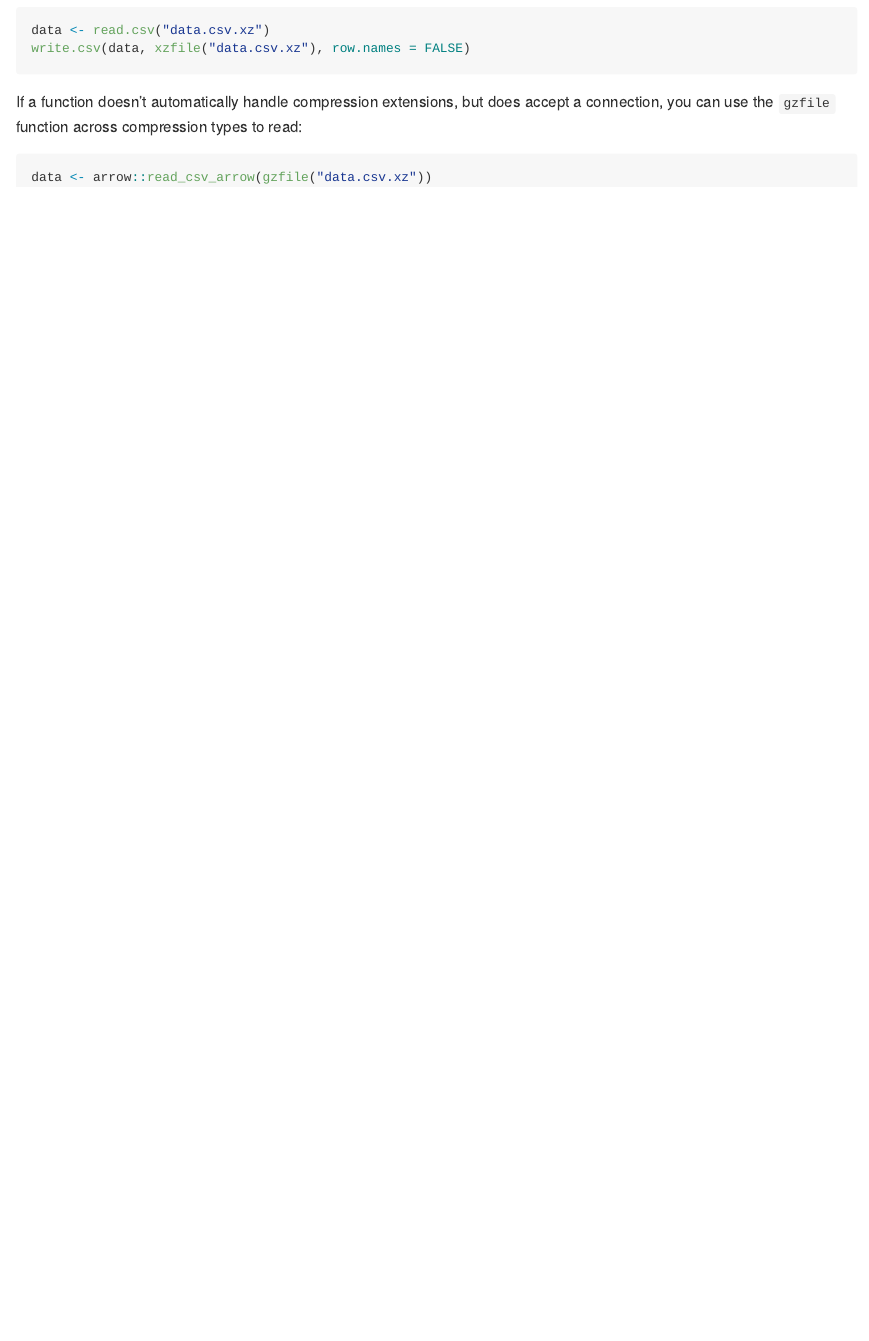
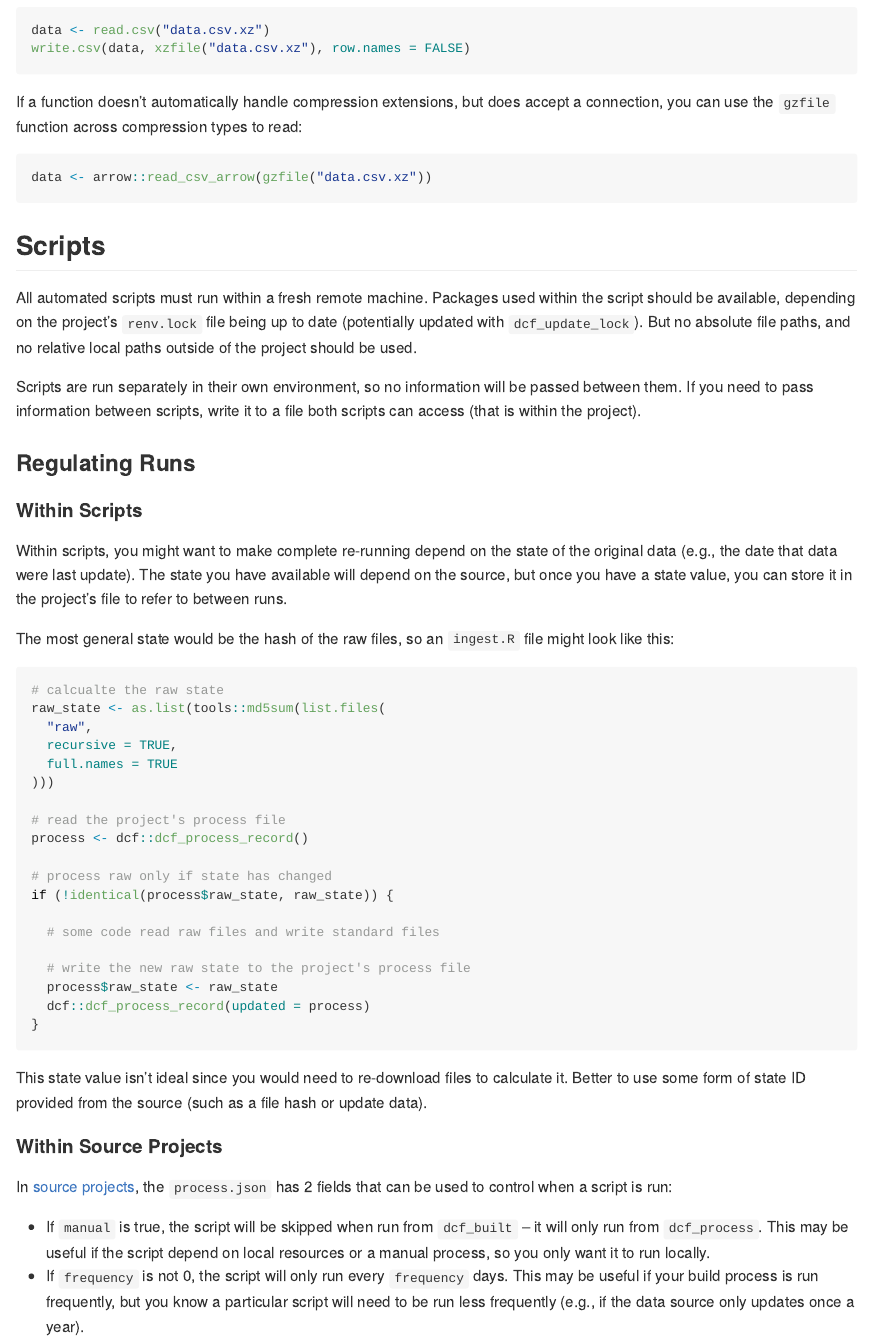
Before and after one commit to DISSC-yale/dcf, an R Markdown document (vignettes/articles/standards.Rmd): the page in a window 1100 px wide, from 1300 px down. The pictures show the output file docs/articles/standards.md that the author committed with the source, drawn offline in the style of GitHub.

````diff
--- a/vignettes/articles/standards.Rmd
+++ b/vignettes/articles/standards.Rmd
@@ -68,3 +68,64 @@
 ```R
 data <- arrow::read_csv_arrow(gzfile("data.csv.xz"))
 ```
+
+## Scripts
+
+All automated scripts must run within a fresh remote machine. Packages used within the script
+should be available, depending on the project's `renv.lock` file being up to date
+(potentially updated with `dcf_update_lock`). But no absolute file paths, and no relative local
+paths outside of the project should be used.
+
+Scripts are run separately in their own environment, so no information will be passed between them.
+If you need to pass information between scripts, write it to a file both scripts can access
+(that is within the project).
+
+### Regulating Runs
+
+#### Within Scripts
+
+Within scripts, you might want to make complete re-running depend on the state of the original data
+(e.g., the date that data were last update). The state you have available will depend on the source,
+but once you have a state value, you can store it in the project's \code{process.json} file to
+refer to between runs.
+
+The most general state would be the hash of the raw files,
+so an `ingest.R` file might look like this:
+
+```R
+# calcualte the raw state
+raw_state <- as.list(tools::md5sum(list.files(
+  "raw",
+  recursive = TRUE,
+  full.names = TRUE
+)))
+
+# read the project's process file
+process <- dcf::dcf_process_record()
+
+# process raw only if state has changed
+if (!identical(process$raw_state, raw_state)) {
+
+  # some code read raw files and write standard files
+
+  # write the new raw state to the project's process file
+  process$raw_state <- raw_state
+  dcf::dcf_process_record(updated = process)
+}
+```
+
+This state value isn't ideal since you would need to re-download files to calculate it.
+Better to use some form of state ID provided from the source (such as a file hash or update data).
+
+#### Within Source Projects
+
+In [source projects](https://dissc-yale.github.io/dcf/reference/dcf_add_source.html),
+the `process.json` has 2 fields that can be used to control when a script is
+run:
+
+- If `manual` is true, the script will be skipped when run from `dcf_built` -- it will only run
+  from `dcf_process`. This may be useful if the script depend on local resources or a manual process,
+  so you only want it to run locally.
+- If `frequency` is not 0, the script will only run every `frequency` days. This may be useful
+  if your build process is run frequently, but you know a particular script will need to be run
+  less frequently (e.g., if the data source only updates once a year).
````
Also changed, not shown: R/dcf_add_bundle.R (+29 -1 lines), R/dcf_add_source.R (+41 -2 lines), R/dcf_build.R (+1 -1 lines), R/dcf_get_file.R (+13 -4 lines), R/dcf_process_record.R (+7 -4 lines), README.md, docs/articles/standards.md, docs/index.md, docs/llms.txt, docs/pkgdown.yml, docs/reference/dcf_add_bundle.md, docs/reference/dcf_add_source.md, docs/reference/dcf_build.md, docs/reference/dcf_download_cmsmmd.md, 6 more files, 17 other files.
